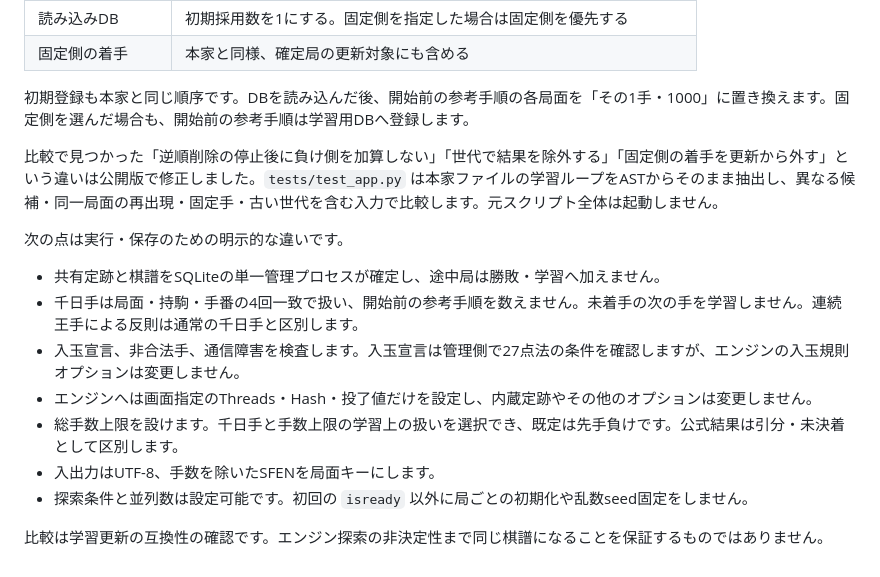
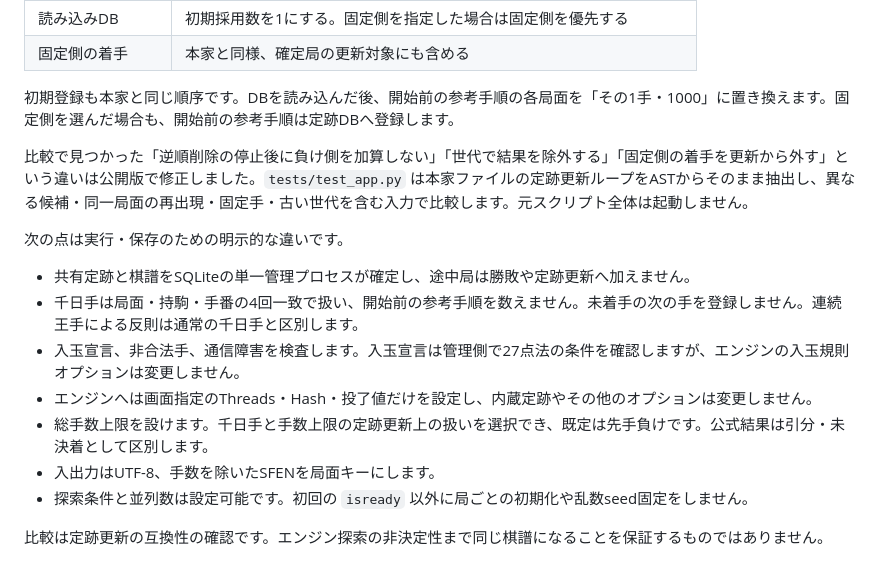
Before and after one commit to shuhei-kc/makebook-gui, a Markdown page: docs/ALGORITHM.md, the part around the change. Rendered like a GitHub page.

```diff
--- a/docs/ALGORITHM.md
+++ b/docs/ALGORITHM.md
@@ -15,18 +15,18 @@
 | 読み込みDB | 初期採用数を1にする。固定側を指定した場合は固定側を優先する |
 | 固定側の着手 | 本家と同様、確定局の更新対象にも含める |
 
-初期登録も本家と同じ順序です。DBを読み込んだ後、開始前の参考手順の各局面を「その1手・1000」に置き換えます。固定側を選んだ場合も、開始前の参考手順は学習用DBへ登録します。
+初期登録も本家と同じ順序です。DBを読み込んだ後、開始前の参考手順の各局面を「その1手・1000」に置き換えます。固定側を選んだ場合も、開始前の参考手順は定跡DBへ登録します。
 
-比較で見つかった「逆順削除の停止後に負け側を加算しない」「世代で結果を除外する」「固定側の着手を更新から外す」という違いは公開版で修正しました。`tests/test_app.py` は本家ファイルの学習ループをASTからそのまま抽出し、異なる候補・同一局面の再出現・固定手・古い世代を含む入力で比較します。元スクリプト全体は起動しません。
+比較で見つかった「逆順削除の停止後に負け側を加算しない」「世代で結果を除外する」「固定側の着手を更新から外す」という違いは公開版で修正しました。`tests/test_app.py` は本家ファイルの定跡更新ループをASTからそのまま抽出し、異なる候補・同一局面の再出現・固定手・古い世代を含む入力で比較します。元スクリプト全体は起動しません。
 
 次の点は実行・保存のための明示的な違いです。
 
-- 共有定跡と棋譜をSQLiteの単一管理プロセスが確定し、途中局は勝敗・学習へ加えません。
-- 千日手は局面・持駒・手番の4回一致で扱い、開始前の参考手順を数えません。未着手の次の手を学習しません。連続王手による反則は通常の千日手と区別します。
+- 共有定跡と棋譜をSQLiteの単一管理プロセスが確定し、途中局は勝敗や定跡更新へ加えません。
+- 千日手は局面・持駒・手番の4回一致で扱い、開始前の参考手順を数えません。未着手の次の手を登録しません。連続王手による反則は通常の千日手と区別します。
 - 入玉宣言、非合法手、通信障害を検査します。入玉宣言は管理側で27点法の条件を確認しますが、エンジンの入玉規則オプションは変更しません。
 - エンジンへは画面指定のThreads・Hash・投了値だけを設定し、内蔵定跡やその他のオプションは変更しません。
-- 総手数上限を設けます。千日手と手数上限の学習上の扱いを選択でき、既定は先手負けです。公式結果は引分・未決着として区別します。
+- 総手数上限を設けます。千日手と手数上限の定跡更新上の扱いを選択でき、既定は先手負けです。公式結果は引分・未決着として区別します。
 - 入出力はUTF-8、手数を除いたSFENを局面キーにします。
 - 探索条件と並列数は設定可能です。初回の `isready` 以外に局ごとの初期化や乱数seed固定をしません。
 
-比較は学習更新の互換性の確認です。エンジン探索の非決定性まで同じ棋譜になることを保証するものではありません。
+比較は定跡更新の互換性の確認です。エンジン探索の非決定性まで同じ棋譜になることを保証するものではありません。
```
Also changed, not shown: README.md (+5 -5 lines), docs/images/viewer.png, 5 other files.
